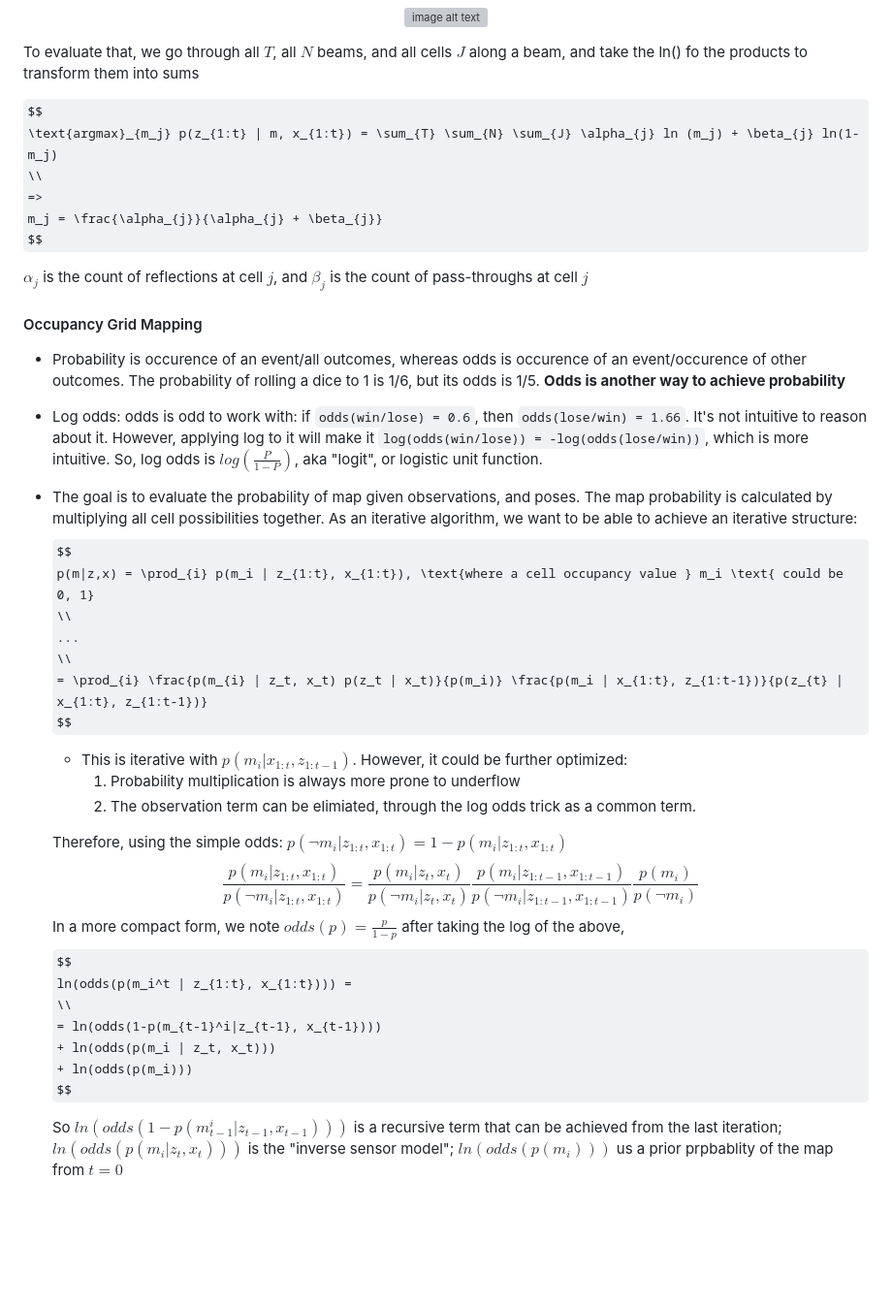
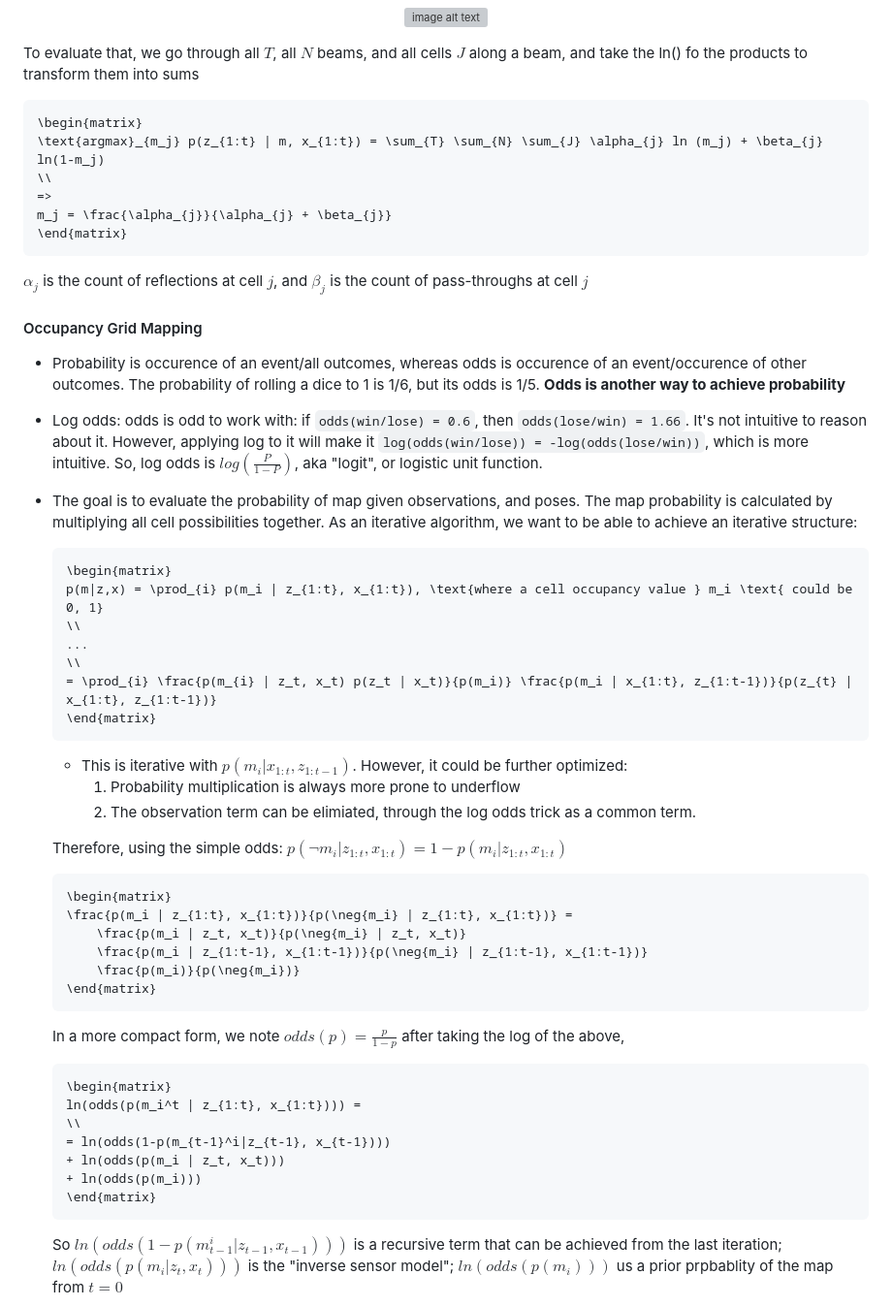
Before and after one commit to RicoJia/The-Dream-Robot, a Markdown page: src/dream_gmapping/my_implementation_gmapping_paper_reading.md, the part around the change. Shown: that part at 97% size. Rendered like a GitHub page; some formulas as TeX source; blank space fills up the shorter version; grey boxes are pictures that could not be loaded.

Commit message:
my implementation gmapping

````diff
--- a/src/dream_gmapping/my_implementation_gmapping_paper_reading.md
+++ b/src/dream_gmapping/my_implementation_gmapping_paper_reading.md
@@ -150,12 +150,14 @@ So over time $T$, we want to find $m_j$ for each cell to get the maximum likelih
 
 To evaluate that, we go through all $T$, all $N$ beams, and all cells $J$ along a beam, and take the ln() fo the products to transform them into sums
 
-$$
+```math
+\begin{matrix}
 \text{argmax}_{m_j} p(z_{1:t} | m, x_{1:t}) = \sum_{T} \sum_{N} \sum_{J} \alpha_{j} ln (m_j) + \beta_{j} ln(1-m_j)
 \\
 =>
 m_j = \frac{\alpha_{j}}{\alpha_{j} + \beta_{j}}
-$$
+\end{matrix}
+```
 
 $\alpha_{j}$ is the count of reflections at cell $j$, and $\beta_{j}$ is the count of pass-throughs at cell $j$
 
@@ -166,33 +168,44 @@ $\alpha_{j}$ is the count of reflections at cell $j$, and $\beta_{j}$ is the cou
 - Log odds: odds is odd to work with: if `odds(win/lose) = 0.6`, then `odds(lose/win) = 1.66`. It's not intuitive to reason about it. However, applying log to it will make it `log(odds(win/lose)) = -log(odds(lose/win))`, which is more intuitive. So, log odds is $log(\frac{P}{1-P})$, aka "logit", or logistic unit function.
 
 - The goal is to evaluate the probability of map given observations, and poses. The map probability is calculated by multiplying all cell possibilities together. As an iterative algorithm, we want to be able to achieve an iterative structure:
-    $$
+
+    ```math
+    \begin{matrix}
     p(m|z,x) = \prod_{i} p(m_i | z_{1:t}, x_{1:t}), \text{where a cell occupancy value } m_i \text{ could be 0, 1}
     \\
     ...
     \\
     = \prod_{i} \frac{p(m_{i} | z_t, x_t) p(z_t | x_t)}{p(m_i)} \frac{p(m_i | x_{1:t}, z_{1:t-1})}{p(z_{t} | x_{1:t}, z_{1:t-1})}
-    $$
+    \end{matrix}
+    ```
 
   - This is iterative with $p(m_i | x_{1:t}, z_{1:t-1})$. However, it could be further optimized:
     1. Probability multiplication is always more prone to underflow
     2. The observation term can be elimiated, through the log odds trick as a common term.
 
   Therefore, using the simple odds: $p(\neg{m_i} | z_{1:t}, x_{1:t}) = 1 - p(m_i | z_{1:t}, x_{1:t})$
-    $$
+
+    ```math
+    \begin{matrix}
     \frac{p(m_i | z_{1:t}, x_{1:t})}{p(\neg{m_i} | z_{1:t}, x_{1:t})} =
         \frac{p(m_i | z_t, x_t)}{p(\neg{m_i} | z_t, x_t)}
         \frac{p(m_i | z_{1:t-1}, x_{1:t-1})}{p(\neg{m_i} | z_{1:t-1}, x_{1:t-1})}
         \frac{p(m_i)}{p(\neg{m_i})}
-    $$
+    \end{matrix}
+    ```
+
   In a more compact form, we note $odds(p) = \frac{p}{1-p}$ after taking the log of the above,
-    $$
+
+    ```math
+    \begin{matrix}
     ln(odds(p(m_i^t | z_{1:t}, x_{1:t}))) =
     \\
     = ln(odds(1-p(m_{t-1}^i|z_{t-1}, x_{t-1})))
     + ln(odds(p(m_i | z_t, x_t)))
     + ln(odds(p(m_i)))
-    $$
+    \end{matrix}
+    ```
+
 
   So $ln(odds(1-p(m_{t-1}^i|z_{t-1}, x_{t-1})))$ is a recursive term that can be achieved from the last iteration; $ln(odds(p(m_i | z_t, x_t)))$ is the "inverse sensor model"; $ln(odds(p(m_i)))$ us a prior prpbablity of the map from $t=0$
 
````
